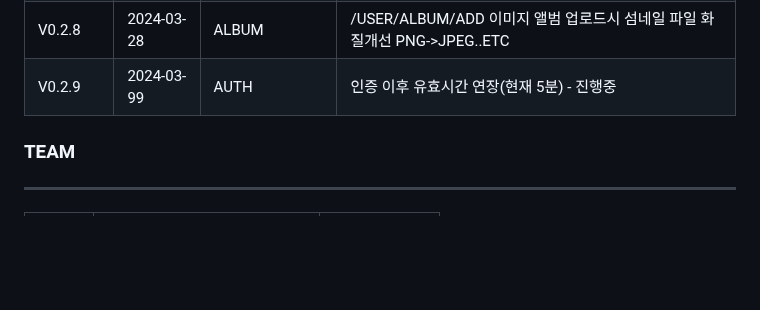
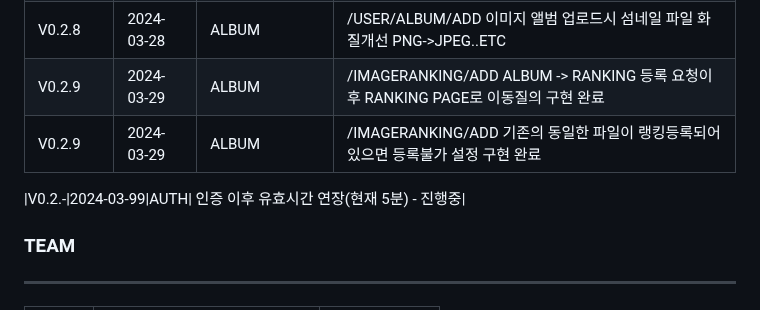
Before and after one commit to ALL-MY-PROJECTS-2024/99_RANKINGSYSTEM, a Markdown page: README.md, the part around the change. GitHub-like rendering; blank space fills up the shorter version.

```diff
--- a/README.md
+++ b/README.md
@@ -19,7 +19,10 @@
 |V0.2.6|2024-03-28|AUTH|/USER/CONFIRMID ID분실시 이름/연락처로 ID 힌트 제공 구현 완료 |
 |V0.2.7|2024-03-28|AUTH|/USER/CONFIRMPW PW분실시 재발급 구현 완료 |
 |V0.2.8|2024-03-28|ALBUM|/USER/ALBUM/ADD 이미지 앨범 업로드시 섬네일 파일 화질개선 PNG->JPEG..ETC|
-|V0.2.9|2024-03-99|AUTH| 인증 이후 유효시간 연장(현재 5분) - 진행중|
+|V0.2.9|2024-03-29|ALBUM|/IMAGERANKING/ADD ALBUM -> RANKING 등록 요청이후 RANKING PAGE로 이동질의 구현 완료|
+|V0.2.9|2024-03-29|ALBUM|/IMAGERANKING/ADD 기존의 동일한 파일이 랭킹등록되어 있으면 등록불가 설정 구현 완료|
+
+|V0.2.-|2024-03-99|AUTH| 인증 이후 유효시간 연장(현재 5분) - 진행중|
 
 
 
```
